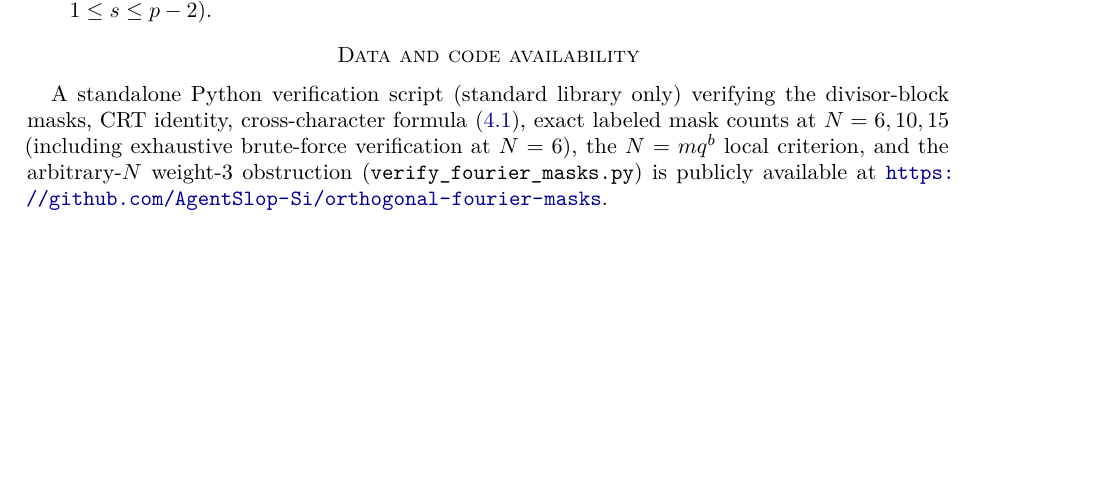
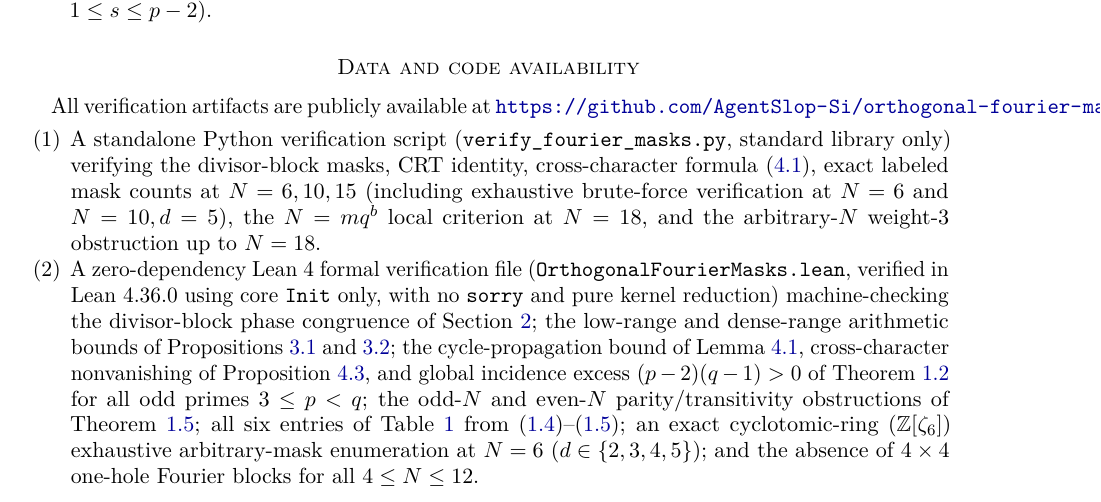
Before and after one commit to AgentSlop-Si/orthogonal-fourier-masks, a LaTeX paper (main.tex): part of page 12 of 13, cut so that both start at the same text, the shorter picture padded with empty space. Compiled offline with pdfLaTeX.

Commit message:
Add zero-dependency Lean 4 formal verifier and update manuscript

```diff
--- a/main.tex
+++ b/main.tex
@@ -531,7 +531,11 @@ We also note the recent census of complex generalized weighing matrices~\cite{EO
 \end{enumerate}
 
 \section*{Data and code availability}
-A standalone Python verification script (standard library only) verifying the divisor-block masks, CRT identity, cross-character formula~\eqref{eq:cross-gram}, exact labeled mask counts at $N=6,10,15$ (including exhaustive brute-force verification at $N=6$), the $N=mq^b$ local criterion, and the arbitrary-$N$ weight-$3$ obstruction (\texttt{verify\_fourier\_masks.py}) is publicly available at \url{https://github.com/AgentSlop-Si/orthogonal-fourier-masks}.
+All verification artifacts are publicly available at \url{https://github.com/AgentSlop-Si/orthogonal-fourier-masks}:
+\begin{enumerate}[label=(\arabic*),leftmargin=2em]
+\item A standalone Python verification script (\texttt{verify\_fourier\_masks.py}, standard library only) verifying the divisor-block masks, CRT identity, cross-character formula~\eqref{eq:cross-gram}, exact labeled mask counts at $N=6,10,15$ (including exhaustive brute-force verification at $N=6$ and $N=10,d=5$), the $N=mq^b$ local criterion at $N=18$, and the arbitrary-$N$ weight-$3$ obstruction up to $N=18$.
+\item A zero-dependency Lean~4 formal verification file (\texttt{OrthogonalFourierMasks.lean}, verified in Lean~4.36.0 using core \texttt{Init} only, with no \texttt{sorry} and pure kernel reduction) machine-checking the divisor-block phase congruence of Section~\ref{sec:prelim}; the low-range and dense-range arithmetic bounds of Propositions~\ref{prop:low-range} and~\ref{prop:dense-range}; the cycle-propagation bound of Lemma~\ref{lem:cycle-prop}, cross-character nonvanishing of Proposition~\ref{prop:cross}, and global incidence excess $(p-2)(q-1)>0$ of Theorem~\ref{thm:odd-semiprime} for all odd primes $3\le p<q$; the odd-$N$ and even-$N$ parity/transitivity obstructions of Theorem~\ref{thm:weight3}; all six entries of Table~\ref{tab:pq-masks} from~\eqref{eq:labeled-count}--\eqref{eq:Pa-def}; an exact cyclotomic-ring ($\Z[\zeta_6]$) exhaustive arbitrary-mask enumeration at $N=6$ ($d\in\{2,3,4,5\}$); and the absence of $4\times 4$ one-hole Fourier blocks for all $4\le N\le 12$.
+\end{enumerate}
 
 \bibliographystyle{amsplain}
 \bibliography{references}
```
Also changed, not shown: README.md, 1 other file.
